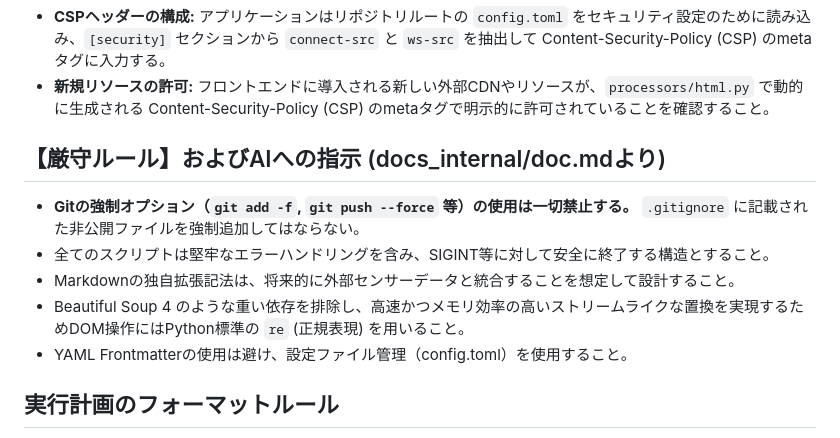
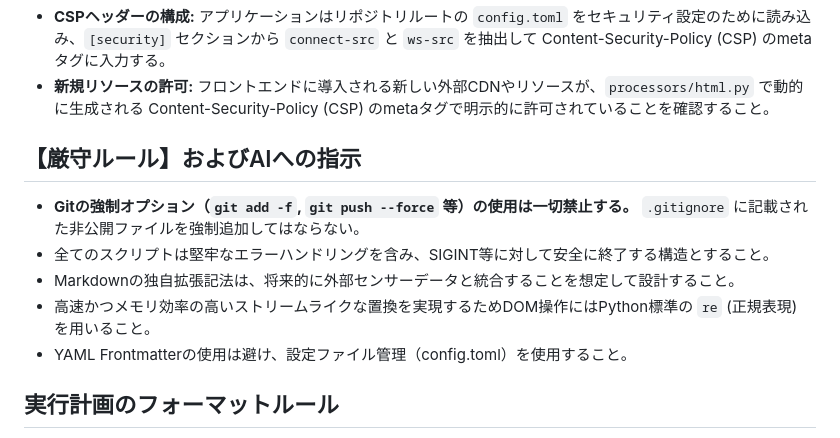
Before and after one commit to tngsk/markdown-to-html, a Markdown page: AGENTS.md, the part around the change. GitHub-like rendering.

```diff
--- a/AGENTS.md
+++ b/AGENTS.md
@@ -26,11 +26,11 @@
 * **CSPヘッダーの構成:** アプリケーションはリポジトリルートの `config.toml` をセキュリティ設定のために読み込み、`[security]` セクションから `connect-src` と `ws-src` を抽出して Content-Security-Policy (CSP) のmetaタグに入力する。
 * **新規リソースの許可:** フロントエンドに導入される新しい外部CDNやリソースが、`processors/html.py` で動的に生成される Content-Security-Policy (CSP) のmetaタグで明示的に許可されていることを確認すること。
 
-## 【厳守ルール】およびAIへの指示 (docs_internal/doc.mdより)
+## 【厳守ルール】およびAIへの指示
 * **Gitの強制オプション（`git add -f`, `git push --force` 等）の使用は一切禁止する。** `.gitignore` に記載された非公開ファイルを強制追加してはならない。
 * 全てのスクリプトは堅牢なエラーハンドリングを含み、SIGINT等に対して安全に終了する構造とすること。
 * Markdownの独自拡張記法は、将来的に外部センサーデータと統合することを想定して設計すること。
-* Beautiful Soup 4 のような重い依存を排除し、高速かつメモリ効率の高いストリームライクな置換を実現するためDOM操作にはPython標準の `re` (正規表現) を用いること。
+* 高速かつメモリ効率の高いストリームライクな置換を実現するためDOM操作にはPython標準の `re` (正規表現) を用いること。
 * YAML Frontmatterの使用は避け、設定ファイル管理（config.toml）を使用すること。
 
 ## 実行計画のフォーマットルール
```
Also changed, not shown: README.md (+1 -1 lines).
